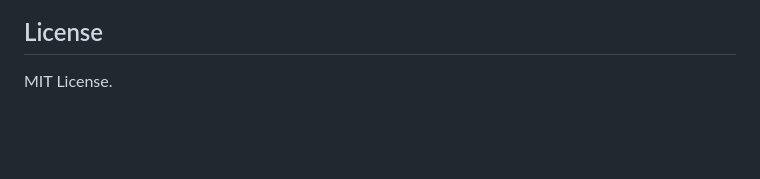
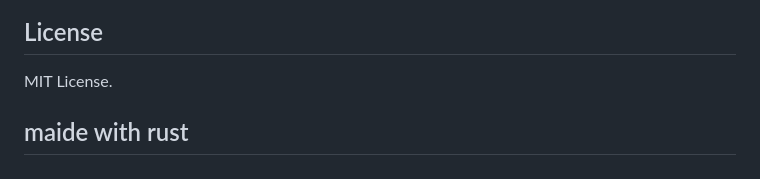
Before and after one commit to xssl9/dunit-os, a Markdown page: README.md, the part around one of its changes. Rendered like a GitHub page; blank space fills up the shorter version.

Commit message:
Update README.md rofl

```diff
--- a/README.md
+++ b/README.md
@@ -195,3 +195,5 @@ limine_test_gui.conf         Automated GUI test boot config
 ## License
 
 MIT License.
+
+## maide with rust
```
Also changed, not shown: other parts of README.md (+1 -1 lines).
